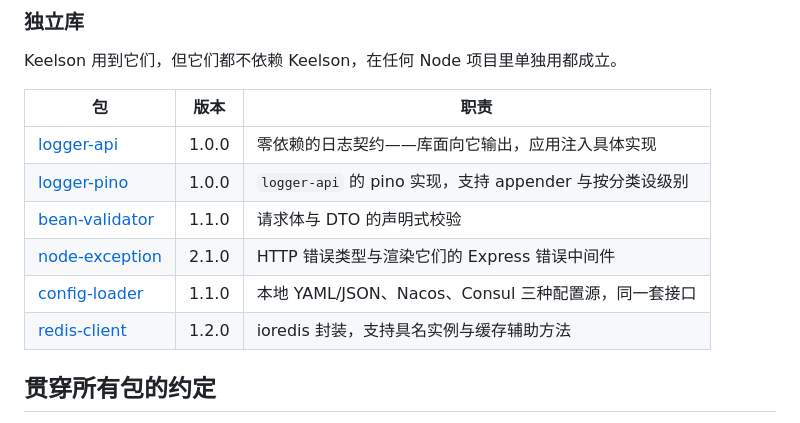
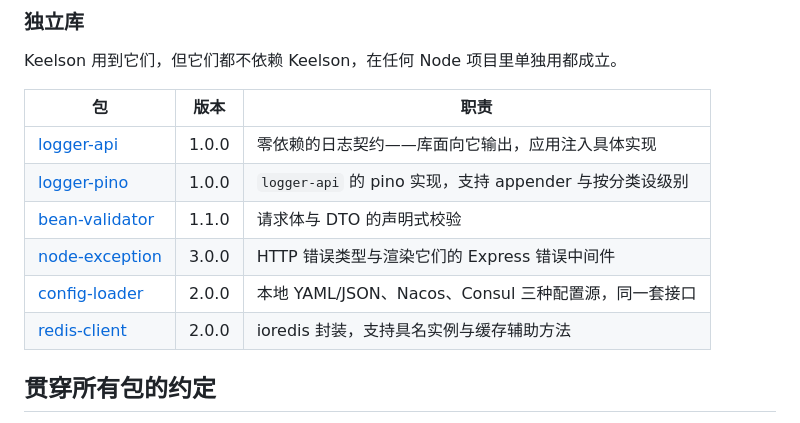
Before and after one commit to ticatec/keelson, a Markdown page: README_CN.md, the part around the change. Rendered like a GitHub page.

```diff
--- a/README_CN.md
+++ b/README_CN.md
@@ -232,14 +232,14 @@ keelson-core 的 `DBConnection` / `DBFactory` 契约实现。选一个装上，
 
 Keelson 用到它们，但它们都不依赖 Keelson，在任何 Node 项目里单独用都成立。
 
-| 包 | 版本 | 职责 |
-| --- | --- | --- |
+| 包 | 版本    | 职责 |
+| --- |-------| --- |
 | [logger-api](packages/logger-api) | 1.0.0 | 零依赖的日志契约——库面向它输出，应用注入具体实现 |
 | [logger-pino](packages/logger-pino) | 1.0.0 | `logger-api` 的 pino 实现，支持 appender 与按分类设级别 |
 | [bean-validator](packages/bean-validator) | 1.1.0 | 请求体与 DTO 的声明式校验 |
-| [node-exception](packages/node-exception) | 2.1.0 | HTTP 错误类型与渲染它们的 Express 错误中间件 |
-| [config-loader](packages/config-loader) | 1.1.0 | 本地 YAML/JSON、Nacos、Consul 三种配置源，同一套接口 |
-| [redis-client](packages/redis-client) | 1.2.0 | ioredis 封装，支持具名实例与缓存辅助方法 |
+| [node-exception](packages/node-exception) | 3.0.0 | HTTP 错误类型与渲染它们的 Express 错误中间件 |
+| [config-loader](packages/config-loader) | 2.0.0 | 本地 YAML/JSON、Nacos、Consul 三种配置源，同一套接口 |
+| [redis-client](packages/redis-client) | 2.0.0 | ioredis 封装，支持具名实例与缓存辅助方法 |
 
 ## 贯穿所有包的约定
 
```
Also changed, not shown: README.md (+7 -7 lines).
